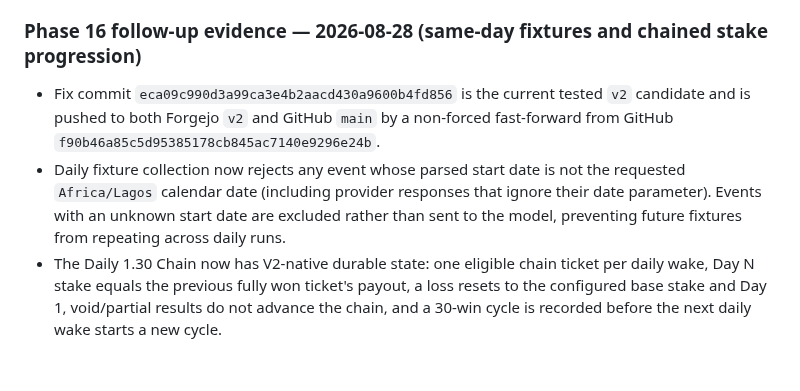
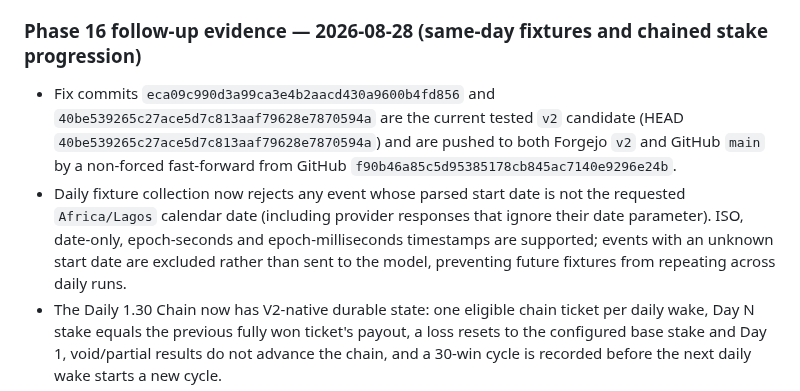
Before and after one commit to thathman/SabiAI, a Markdown page: docs/SABIAI_V2_TASKS.md, the part around the change. Drawn GitHub-style; blank space fills up the shorter version.

Commit message:
Record timestamp filter follow-up

```diff
--- a/docs/SABIAI_V2_TASKS.md
+++ b/docs/SABIAI_V2_TASKS.md
@@ -515,8 +515,8 @@
 
 ### Phase 16 follow-up evidence — 2026-08-28 (same-day fixtures and chained stake progression)
 
-- Fix commit `eca09c990d3a99ca3e4b2aacd430a9600b4fd856` is the current tested `v2` candidate and is pushed to both Forgejo `v2` and GitHub `main` by a non-forced fast-forward from GitHub `f90b46a85c5d95385178cb845ac7140e9296e24b`.
-- Daily fixture collection now rejects any event whose parsed start date is not the requested `Africa/Lagos` calendar date (including provider responses that ignore their date parameter). Events with an unknown start date are excluded rather than sent to the model, preventing future fixtures from repeating across daily runs.
+- Fix commits `eca09c990d3a99ca3e4b2aacd430a9600b4fd856` and `40be539265c27ace5d7c813aaf79628e7870594a` are the current tested `v2` candidate (HEAD `40be539265c27ace5d7c813aaf79628e7870594a`) and are pushed to both Forgejo `v2` and GitHub `main` by a non-forced fast-forward from GitHub `f90b46a85c5d95385178cb845ac7140e9296e24b`.
+- Daily fixture collection now rejects any event whose parsed start date is not the requested `Africa/Lagos` calendar date (including provider responses that ignore their date parameter). ISO, date-only, epoch-seconds and epoch-milliseconds timestamps are supported; events with an unknown start date are excluded rather than sent to the model, preventing future fixtures from repeating across daily runs.
 - The Daily 1.30 Chain now has V2-native durable state: one eligible chain ticket per daily wake, Day N stake equals the previous fully won ticket's payout, a loss resets to the configured base stake and Day 1, void/partial results do not advance the chain, and a 30-win cycle is recorded before the next daily wake starts a new cycle.
 - Chain state is visible through `GET /api/v2/strategies/chain`, the `strategy.chain` OpenClaw read, and the dashboard Strategies page. Existing pre-chain pending tickets are retained as history and are not adopted as today's chain position.
 - Local regression evidence at this commit: **279 passed, 1 warning** (the existing Starlette/httpx deprecation warning). Coverage includes date parsing/filtering, chain compounding, loss reset, 30-day completion/restart, pending-day blocking, settlement payout and API persistence.
```
